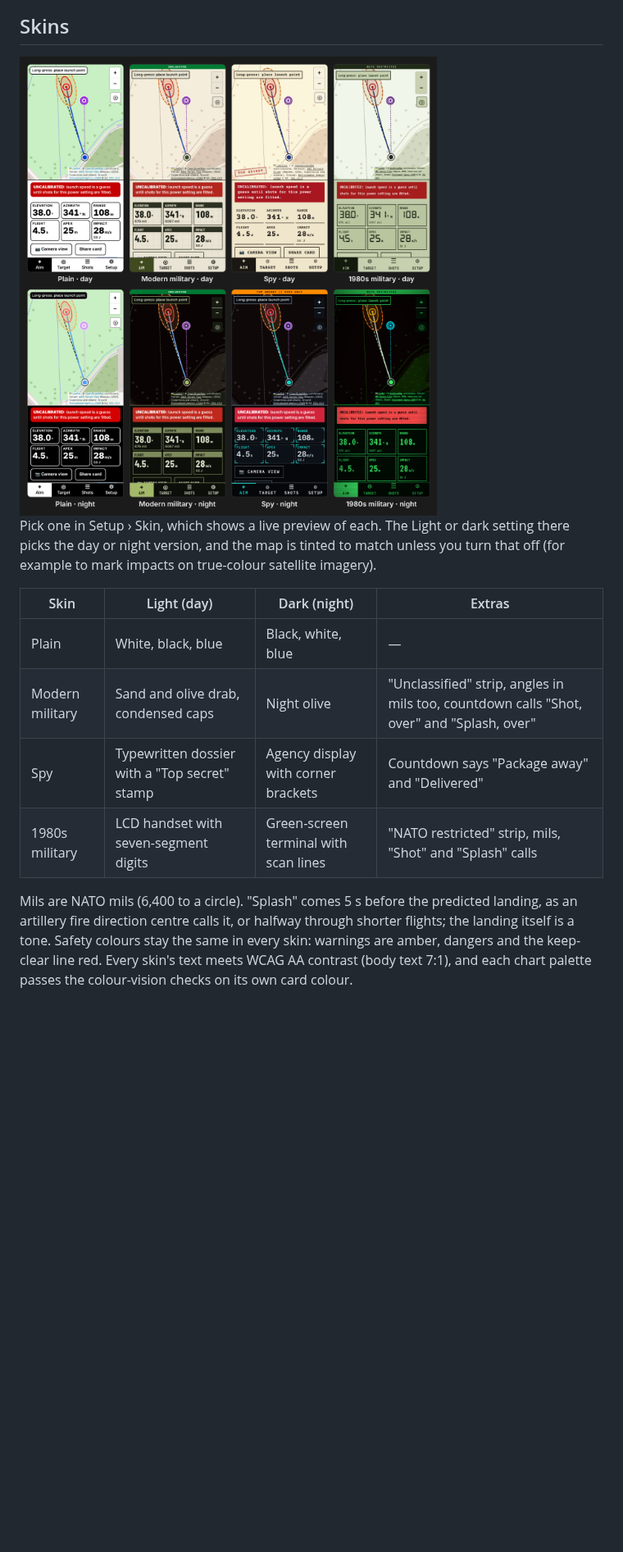
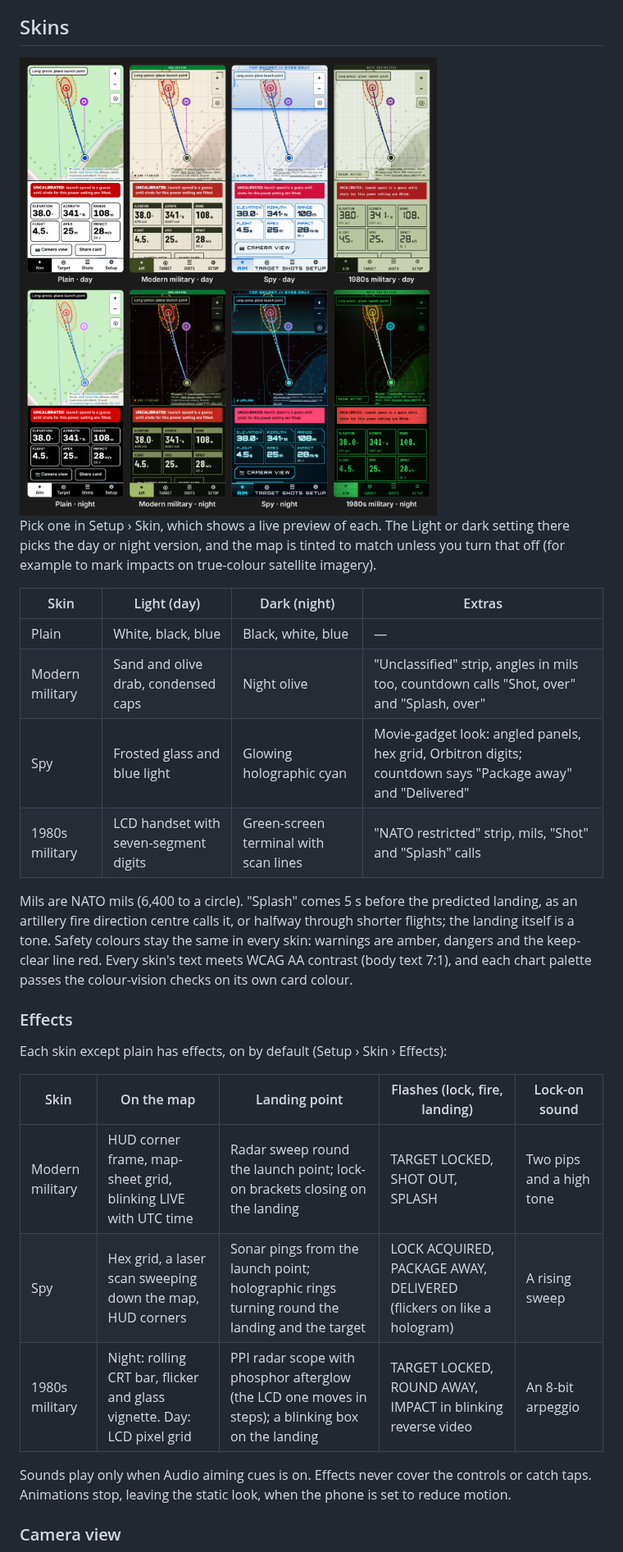
Before and after one commit to TurboTemple/SpudLauncherTargetingComputer, a Markdown page: README.md, the part around one of its changes. Shown at 82% size. Rendered like a GitHub page; pictures changed too: docs/skins.png; blank space fills up the shorter version.

```diff
--- a/README.md
+++ b/README.md
@@ -103,7 +103,22 @@ Pick one in Setup › Skin, which shows a live preview of each. The Light or dar
 | --- | --- | --- | --- |
 | Plain | White, black, blue | Black, white, blue | — |
 | Modern military | Sand and olive drab, condensed caps | Night olive | "Unclassified" strip, angles in mils too, countdown calls "Shot, over" and "Splash, over" |
-| Spy | Typewritten dossier with a "Top secret" stamp | Agency display with corner brackets | Countdown says "Package away" and "Delivered" |
+| Spy | Frosted glass and blue light | Glowing holographic cyan | Movie-gadget look: angled panels, hex grid, Orbitron digits; countdown says "Package away" and "Delivered" |
 | 1980s military | LCD handset with seven-segment digits | Green-screen terminal with scan lines | "NATO restricted" strip, mils, "Shot" and "Splash" calls |
 
 Mils are NATO mils (6,400 to a circle). "Splash" comes 5 s before the predicted landing, as an artillery fire direction centre calls it, or halfway through shorter flights; the landing itself is a tone. Safety colours stay the same in every skin: warnings are amber, dangers and the keep-clear line red. Every skin's text meets WCAG AA contrast (body text 7:1), and each chart palette passes the colour-vision checks on its own card colour.
+
+### Effects
+
+Each skin except plain has effects, on by default (Setup › Skin › Effects):
+
+| Skin | On the map | Landing point | Flashes (lock, fire, landing) | Lock-on sound |
+| --- | --- | --- | --- | --- |
+| Modern military | HUD corner frame, map-sheet grid, blinking LIVE with UTC time | Radar sweep round the launch point; lock-on brackets closing on the landing | TARGET LOCKED, SHOT OUT, SPLASH | Two pips and a high tone |
+| Spy | Hex grid, a laser scan sweeping down the map, HUD corners | Sonar pings from the launch point; holographic rings turning round the landing and the target | LOCK ACQUIRED, PACKAGE AWAY, DELIVERED (flickers on like a hologram) | A rising sweep |
+| 1980s military | Night: rolling CRT bar, flicker and glass vignette. Day: LCD pixel grid | PPI radar scope with phosphor afterglow (the LCD one moves in steps); a blinking box on the landing | TARGET LOCKED, ROUND AWAY, IMPACT in blinking reverse video | An 8-bit arpeggio |
+
+Sounds play only when Audio aiming cues is on. Effects never cover the controls or catch taps. Animations stop, leaving the static look, when the phone is set to reduce motion.
+
+### Camera view
+
```
Also changed, not shown: other parts of README.md (+13 -2 lines), docs/skins-camera.png (added), 16 other files.
